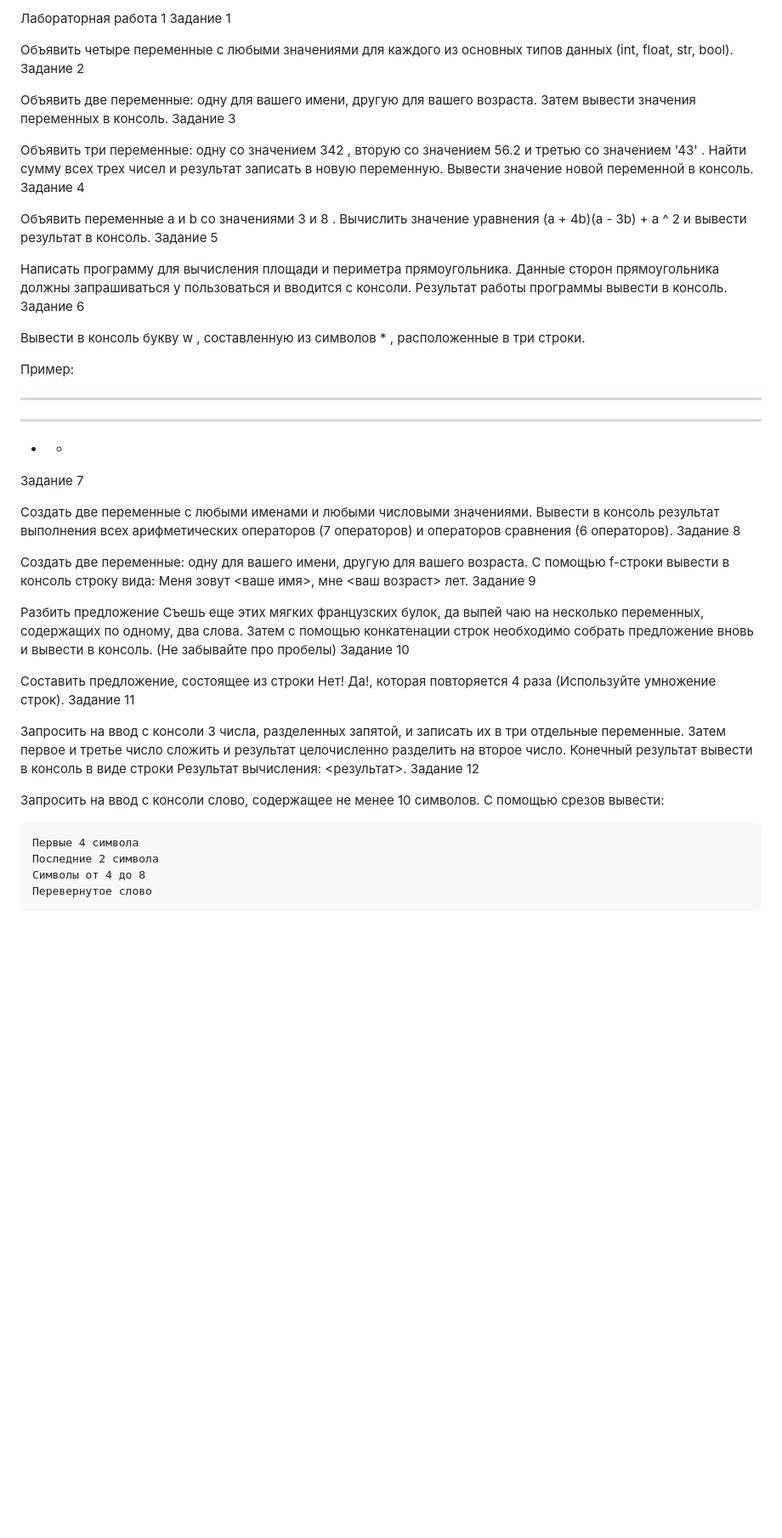
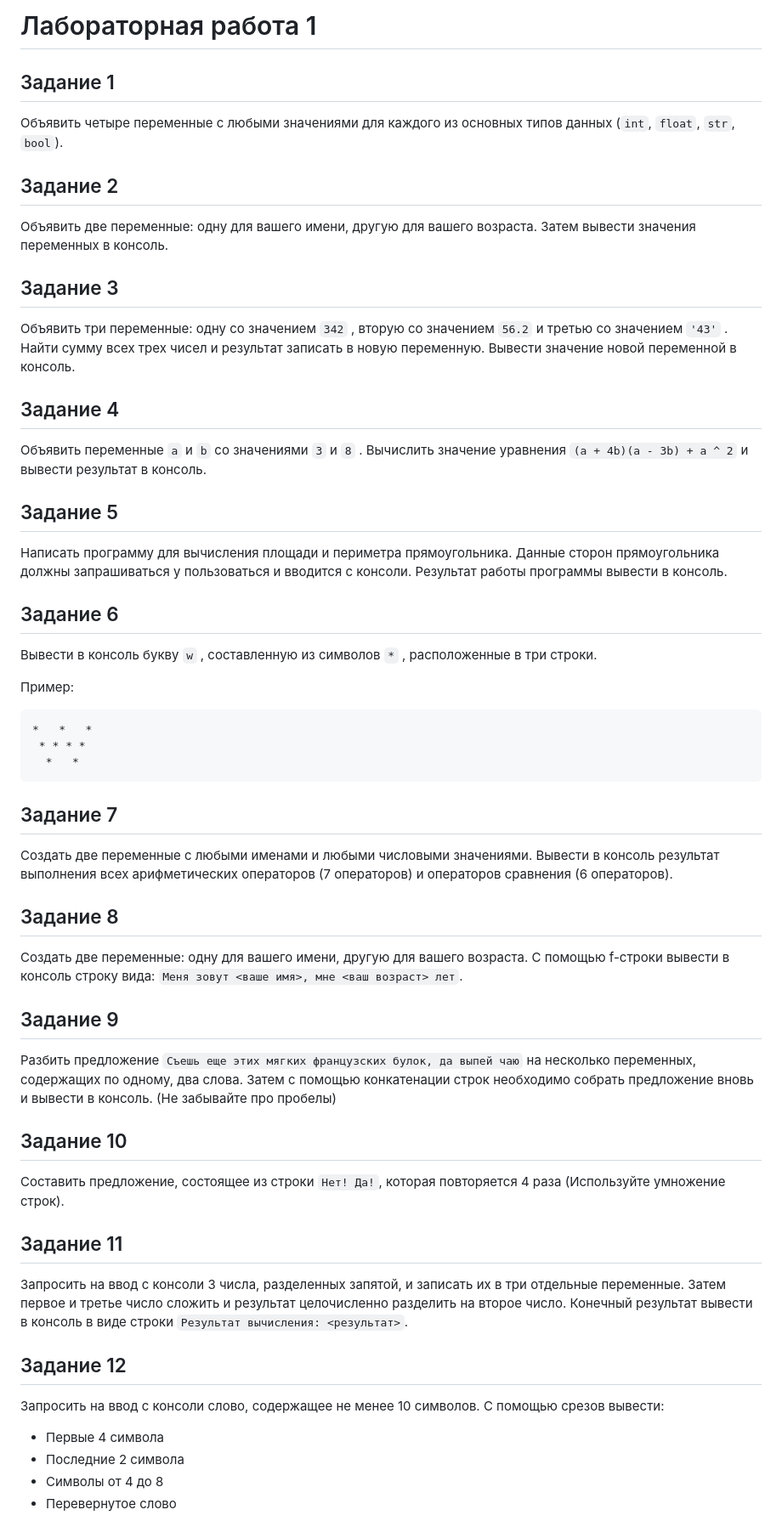
Before and after one commit to K-prog1/cs-programming-2025-labs, a Markdown page: labs/labs 1/README.md, the part around the change. Shown: that part at 85% size. GitHub-like rendering; blank space fills up the shorter version.

Commit message:
Update README.md labs 1

````diff
--- a/labs/labs 1/README.md
+++ b/labs/labs 1/README.md
@@ -1,49 +1,62 @@
-Лабораторная работа 1
-Задание 1
+# Лабораторная работа 1
 
-Объявить четыре переменные с любыми значениями для каждого из основных типов данных (int, float, str, bool).
-Задание 2
+## Задание 1
+
+Объявить четыре переменные с любыми значениями для каждого из основных типов данных (`int`, `float`, `str`, `bool`).
+
+## Задание 2
 
 Объявить две переменные: одну для вашего имени, другую для вашего возраста. Затем вывести значения переменных в консоль.
-Задание 3
 
-Объявить три переменные: одну со значением 342 , вторую со значением 56.2 и третью со значением '43' . Найти сумму всех трех чисел и результат записать в новую переменную. Вывести значение новой переменной в консоль.
-Задание 4
+## Задание 3
 
-Объявить переменные a и b со значениями 3 и 8 . Вычислить значение уравнения (a + 4b)(a - 3b) + a ^ 2 и вывести результат в консоль.
-Задание 5
+Объявить три переменные: одну со значением `342` , вторую со значением `56.2` и третью со значением `'43'` . Найти сумму всех трех чисел и результат записать в новую переменную. Вывести значение новой переменной в консоль.
+
+## Задание 4
+
+Объявить переменные `a` и `b` со значениями `3` и `8` . Вычислить значение уравнения `(a + 4b)(a - 3b) + a ^ 2` и вывести результат в консоль.
+
+## Задание 5
 
 Написать программу для вычисления площади и периметра прямоугольника. Данные сторон прямоугольника должны запрашиваться у пользоваться и вводится с консоли. Результат работы программы вывести в консоль.
-Задание 6
 
-Вывести в консоль букву w , составленную из символов * , расположенные в три строки.
+## Задание 6
+
+Вывести в консоль букву `w` , составленную из символов `*` , расположенные в три строки.
 
 Пример:
 
+```
 *   *   *
  * * * *
   *   *
+```
 
-Задание 7
+## Задание 7
 
 Создать две переменные с любыми именами и любыми числовыми значениями. Вывести в консоль результат выполнения всех арифметических операторов (7 операторов) и операторов сравнения (6 операторов).
-Задание 8
 
-Создать две переменные: одну для вашего имени, другую для вашего возраста. С помощью f-строки вывести в консоль строку вида: Меня зовут <ваше имя>, мне <ваш возраст> лет.
-Задание 9
+## Задание 8
 
-Разбить предложение Съешь еще этих мягких французских булок, да выпей чаю на несколько переменных, содержащих по одному, два слова. Затем с помощью конкатенации строк необходимо собрать предложение вновь и вывести в консоль. (Не забывайте про пробелы)
-Задание 10
+Создать две переменные: одну для вашего имени, другую для вашего возраста. С помощью f-строки вывести в консоль строку вида: `Меня зовут <ваше имя>, мне <ваш возраст> лет`.
 
-Составить предложение, состоящее из строки Нет! Да!, которая повторяется 4 раза (Используйте умножение строк).
-Задание 11
+## Задание 9
 
-Запросить на ввод с консоли 3 числа, разделенных запятой, и записать их в три отдельные переменные. Затем первое и третье число сложить и результат целочисленно разделить на второе число. Конечный результат вывести в консоль в виде строки Результат вычисления: <результат>.
-Задание 12
+Разбить предложение `Съешь еще этих мягких французских булок, да выпей чаю` на несколько переменных, содержащих по одному, два слова. Затем с помощью конкатенации строк необходимо собрать предложение вновь и вывести в консоль. (Не забывайте про пробелы)
+
+## Задание 10
+
+Составить предложение, состоящее из строки `Нет! Да!`, которая повторяется 4 раза (Используйте умножение строк).
+
+## Задание 11
+
+Запросить на ввод с консоли 3 числа, разделенных запятой, и записать их в три отдельные переменные. Затем первое и третье число сложить и результат целочисленно разделить на второе число. Конечный результат вывести в консоль в виде строки `Результат вычисления: <результат>`.
+
+## Задание 12
 
 Запросить на ввод с консоли слово, содержащее не менее 10 символов. С помощью срезов вывести:
 
-    Первые 4 символа
-    Последние 2 символа
-    Символы от 4 до 8
-    Перевернутое слово
+- Первые 4 символа
+- Последние 2 символа
+- Символы от 4 до 8
+- Перевернутое слово
````
